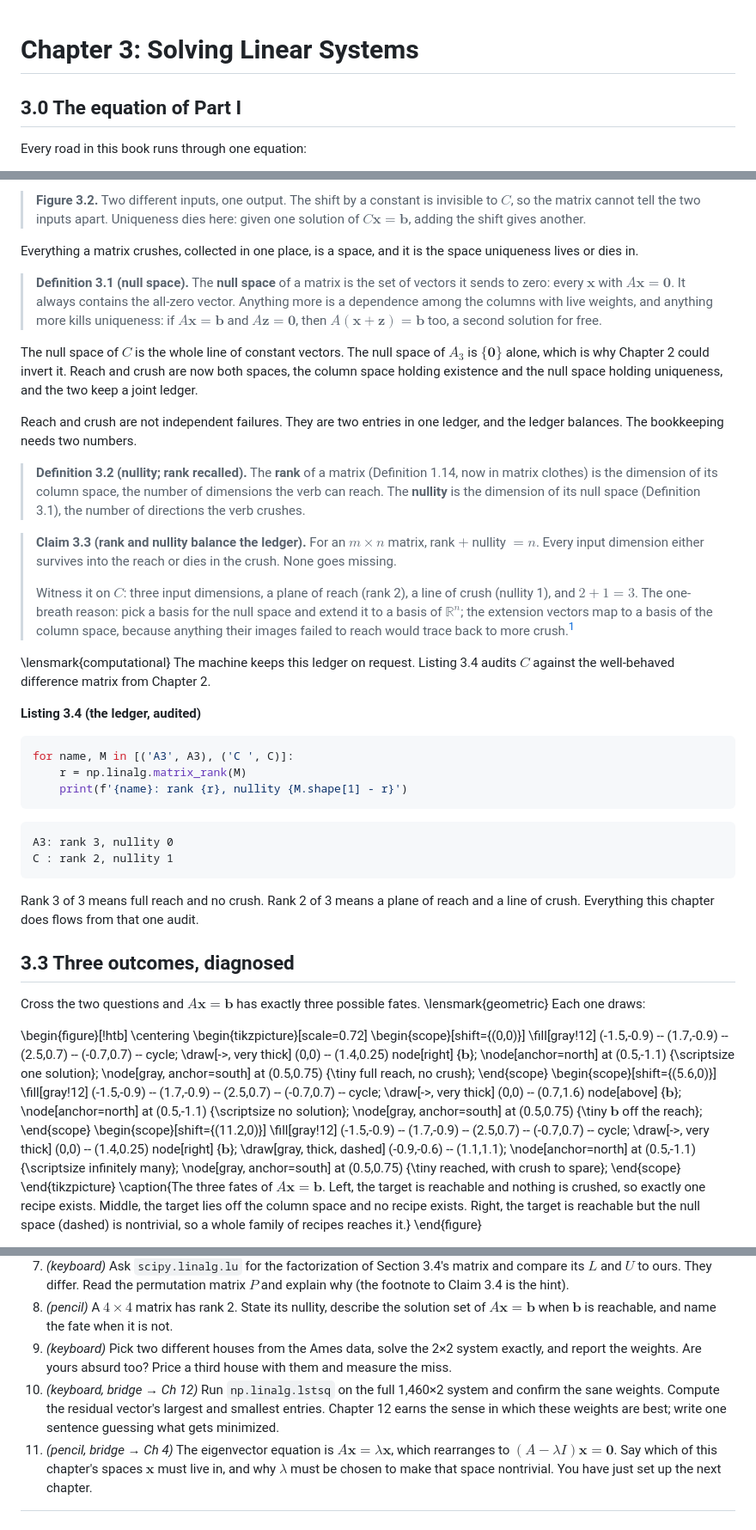
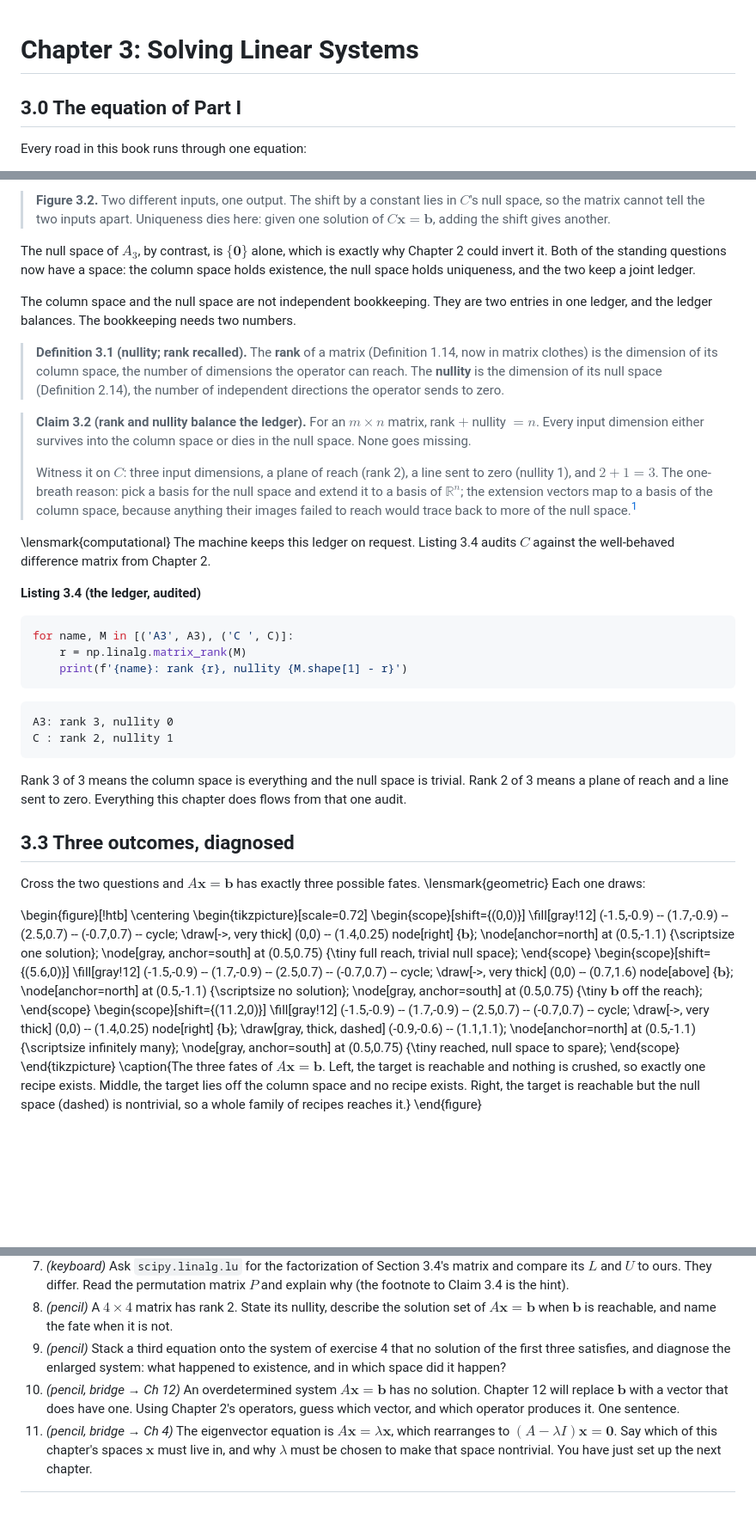
Before and after one commit to joshuacook/clae, a Markdown page: chapter_notes/drafts-v9/ch03-v2-draft.md, 3 parts joined by grey strips. Shown at 86% size. Rendered like a GitHub page; blank space fills up the shorter version.

````diff
--- a/chapter_notes/drafts-v9/ch03-v2-draft.md
+++ b/chapter_notes/drafts-v9/ch03-v2-draft.md
@@ -1,11 +1,10 @@
-<!-- DRAFT V3 (2026-07-19): the full-v9 pass per chapter_notes/
-     v9-revision-punchlist.md. Section 0: Ch3 receives the mechanics.
-     NEW 3.1 by-inspection full investigation (#27 #32: three worked
-     systems, row-picture TikZ, the discipline); NEW 3.2 null space +
-     the crush land here from Ch1 (#29 #30) with nullity + the ledger;
-     3.0 recall updated (Ch1 poses, no null-space name there anymore);
-     P2 objective intro; three fates / elimination / LU / verify / door
-     unchanged in substance. Base: V2 draft. -->
+<!-- DRAFT V4 (2026-07-19): the v11 pass per the v10 ink census +
+     rulings. Null space Def now lives in Ch2 (at projection); 3.2
+     recalls it and MEASURES it (nullity + ledger). The door (Ames /
+     market data) OUT to Part II stock (.render/ch3_door_block.md,
+     census 14); chapter closes on the abstract overdetermined pointer.
+     R1 language sweep: no "crush" coinage, technical language
+     throughout. Base: V3. -->
 
 # Chapter 3: Solving Linear Systems
 
@@ -127,19 +126,15 @@ r.legend()
 
-> **Figure 3.2.** Two different inputs, one output. The shift by a constant is invisible to $C$, so the matrix cannot tell the two inputs apart. Uniqueness dies here: given one solution of $C\mathbf{x} = \mathbf{b}$, adding the shift gives another.
+> **Figure 3.2.** Two different inputs, one output. The shift by a constant lies in $C$'s null space, so the matrix cannot tell the two inputs apart. Uniqueness dies here: given one solution of $C\mathbf{x} = \mathbf{b}$, adding the shift gives another.
 
-Everything a matrix crushes, collected in one place, is a space, and it is the space uniqueness lives or dies in.
+The null space of $A_3$, by contrast, is $\{\mathbf{0}\}$ alone, which is exactly why Chapter 2 could invert it. Both of the standing questions now have a space: the column space holds existence, the null space holds uniqueness, and the two keep a joint ledger.
 
-> **Definition 3.1 (null space).** The **null space** of a matrix is the set of vectors it sends to zero: every $\mathbf{x}$ with $A\mathbf{x} = \mathbf{0}$. It always contains the all-zero vector. Anything more is a dependence among the columns with live weights, and anything more kills uniqueness: if $A\mathbf{x} = \mathbf{b}$ and $A\mathbf{z} = \mathbf{0}$, then $A(\mathbf{x} + \mathbf{z}) = \mathbf{b}$ too, a second solution for free.
+The column space and the null space are not independent bookkeeping. They are two entries in one ledger, and the ledger balances. The bookkeeping needs two numbers.
 
-The null space of $C$ is the whole line of constant vectors. The null space of $A_3$ is $\{\mathbf{0}\}$ alone, which is why Chapter 2 could invert it. Reach and crush are now both spaces, the column space holding existence and the null space holding uniqueness, and the two keep a joint ledger.
+> **Definition 3.1 (nullity; rank recalled).** The **rank** of a matrix (Definition 1.14, now in matrix clothes) is the dimension of its column space, the number of dimensions the operator can reach. The **nullity** is the dimension of its null space (Definition 2.14), the number of independent directions the operator sends to zero.
 
-Reach and crush are not independent failures. They are two entries in one ledger, and the ledger balances. The bookkeeping needs two numbers.
-
-> **Definition 3.2 (nullity; rank recalled).** The **rank** of a matrix (Definition 1.14, now in matrix clothes) is the dimension of its column space, the number of dimensions the verb can reach. The **nullity** is the dimension of its null space (Definition 3.1), the number of directions the verb crushes.
-
-> **Claim 3.3 (rank and nullity balance the ledger).** For an $m \times n$ matrix, rank $+$ nullity $= n$. Every input dimension either survives into the reach or dies in the crush. None goes missing.
+> **Claim 3.2 (rank and nullity balance the ledger).** For an $m \times n$ matrix, rank $+$ nullity $= n$. Every input dimension either survives into the column space or dies in the null space. None goes missing.
 >
-> Witness it on $C$: three input dimensions, a plane of reach (rank 2), a line of crush (nullity 1), and $2 + 1 = 3$. The one-breath reason: pick a basis for the null space and extend it to a basis of $\mathbb{R}^n$; the extension vectors map to a basis of the column space, because anything their images failed to reach would trace back to more crush.[^ftla]
+> Witness it on $C$: three input dimensions, a plane of reach (rank 2), a line sent to zero (nullity 1), and $2 + 1 = 3$. The one-breath reason: pick a basis for the null space and extend it to a basis of $\mathbb{R}^n$; the extension vectors map to a basis of the column space, because anything their images failed to reach would trace back to more of the null space.[^ftla]
 
 [^ftla]: This is the first installment of what Strang calls the fundamental theorem of linear algebra. The full theorem has four subspaces and a pair of right angles between them, and it arrives with the machinery that needs it, in Chapter 12.
 
@@ -158,7 +153,7 @@ A3: rank 3, nullity 0
 C : rank 2, nullity 1
 ```
 
-Rank 3 of 3 means full reach and no crush. Rank 2 of 3 means a plane of reach and a line of crush. Everything this chapter does flows from that one audit.
+Rank 3 of 3 means the column space is everything and the null space is trivial. Rank 2 of 3 means a plane of reach and a line sent to zero. Everything this chapter does flows from that one audit.
 
 ## 3.3 Three outcomes, diagnosed
 
@@ -171,7 +166,7 @@ Cross the two questions and $A\mathbf{x} = \mathbf{b}$ has exactly three possibl
     \fill[gray!12] (-1.5,-0.9) -- (1.7,-0.9) -- (2.5,0.7) -- (-0.7,0.7) -- cycle;
     \draw[->, very thick] (0,0) -- (1.4,0.25) node[right] {$\mathbf{b}$};
     \node[anchor=north] at (0.5,-1.1) {\scriptsize one solution};
-    \node[gray, anchor=south] at (0.5,0.75) {\tiny full reach, no crush};
+    \node[gray, anchor=south] at (0.5,0.75) {\tiny full reach, trivial null space};
   \end{scope}
   \begin{scope}[shift={(5.6,0)}]
     \fill[gray!12] (-1.5,-0.9) -- (1.7,-0.9) -- (2.5,0.7) -- (-0.7,0.7) -- cycle;
@@ -184,7 +179,7 @@ Cross the two questions and $A\mathbf{x} = \mathbf{b}$ has exactly three possibl
     \draw[->, very thick] (0,0) -- (1.4,0.25) node[right] {$\mathbf{b}$};
     \draw[gray, thick, dashed] (-0.9,-0.6) -- (1.1,1.1);
     \node[anchor=north] at (0.5,-1.1) {\scriptsize infinitely many};
-    \node[gray, anchor=south] at (0.5,0.75) {\tiny reached, with crush to spare};
+    \node[gray, anchor=south] at (0.5,0.75) {\tiny reached, null space to spare};
   \end{scope}
 \end{tikzpicture}
 \caption{The three fates of $A\mathbf{x} = \mathbf{b}$. Left, the target is reachable and nothing is crushed, so exactly one recipe exists. Middle, the target lies off the column space and no recipe exists. Right, the target is reachable but the null space (dashed) is nontrivial, so a whole family of recipes reaches it.}
@@ -361,6 +286,6 @@ The equation is $A\mathbf{x} = \mathbf{b}$, and the two standing questions have
 6. *(keyboard)* Verify exercise 5's factorization in code, then solve the same system with `np.linalg.solve` and print the residual.
 7. *(keyboard)* Ask `scipy.linalg.lu` for the factorization of Section 3.4's matrix and compare its $L$ and $U$ to ours. They differ. Read the permutation matrix $P$ and explain why (the footnote to Claim 3.4 is the hint).
 8. *(pencil)* A $4 \times 4$ matrix has rank 2. State its nullity, describe the solution set of $A\mathbf{x} = \mathbf{b}$ when $\mathbf{b}$ is reachable, and name the fate when it is not.
-9. *(keyboard)* Pick two different houses from the Ames data, solve the 2×2 system exactly, and report the weights. Are yours absurd too? Price a third house with them and measure the miss.
-10. *(keyboard, bridge → Ch 12)* Run `np.linalg.lstsq` on the full 1,460×2 system and confirm the sane weights. Compute the residual vector's largest and smallest entries. Chapter 12 earns the sense in which these weights are best; write one sentence guessing what gets minimized.
+9. *(pencil)* Stack a third equation onto the system of exercise 4 that no solution of the first three satisfies, and diagnose the enlarged system: what happened to existence, and in which space did it happen?
+10. *(pencil, bridge → Ch 12)* An overdetermined system $A\mathbf{x} = \mathbf{b}$ has no solution. Chapter 12 will replace $\mathbf{b}$ with a vector that does have one. Using Chapter 2's operators, guess which vector, and which operator produces it. One sentence.
 11. *(pencil, bridge → Ch 4)* The eigenvector equation is $A\mathbf{x} = \lambda\mathbf{x}$, which rearranges to $(A - \lambda I)\mathbf{x} = \mathbf{0}$. Say which of this chapter's spaces $\mathbf{x}$ must live in, and why $\lambda$ must be chosen to make that space nontrivial. You have just set up the next chapter.
````
Also changed, not shown: other parts of chapter_notes/drafts-v9/ch03-v2-draft.md (+12 -82 lines), chapter_notes/drafts-v9/ch01-v5-draft.md (+1 -1 lines).
